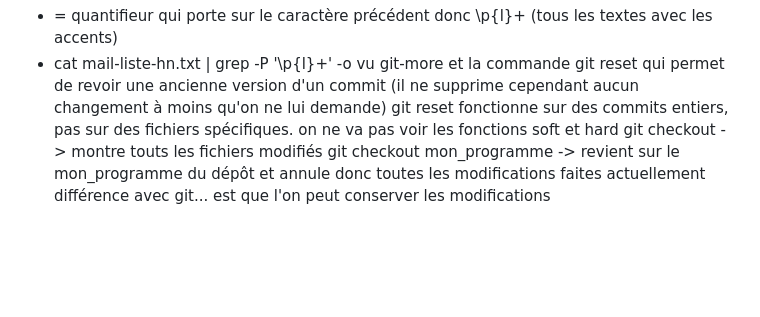
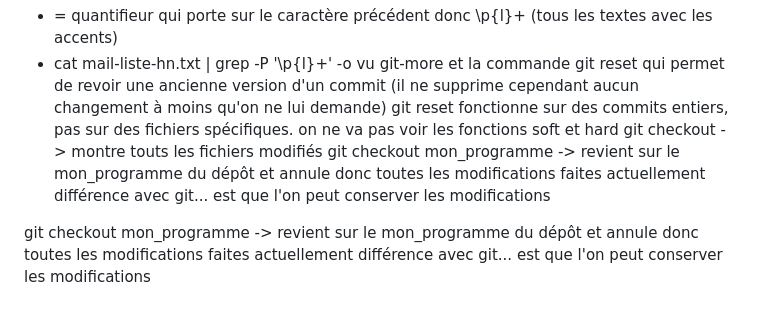
Before and after one commit to MaryamCDM/git-along, a Markdown page: journal.md, the part around the change. Drawn GitHub-style; blank space fills up the shorter version.

Commit message:
Update journal.md
vu en cours (à reformuler)

```diff
--- a/journal.md
+++ b/journal.md
@@ -36,3 +36,6 @@ on ne va pas voir les fonctions soft et hard
 git checkout -> montre touts les fichiers modifiés
 git checkout mon_programme -> revient sur le mon_programme du dépôt et annule donc toutes les modifications faites actuellement
 différence avec git... est que l'on peut conserver les modifications
+
+git checkout mon_programme -> revient sur le mon_programme du dépôt et annule donc toutes les modifications faites actuellement
+différence avec git... est que l'on peut conserver les modifications
```
